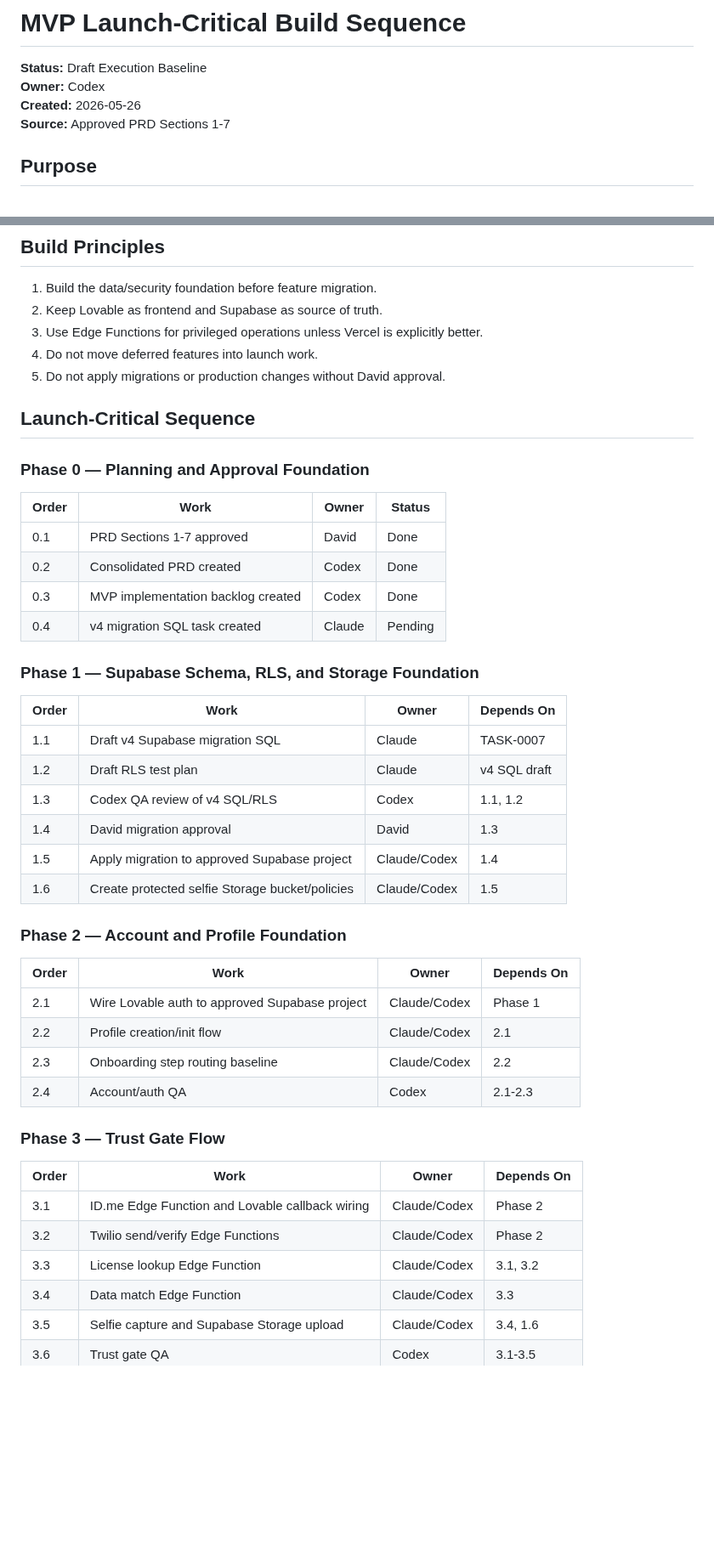
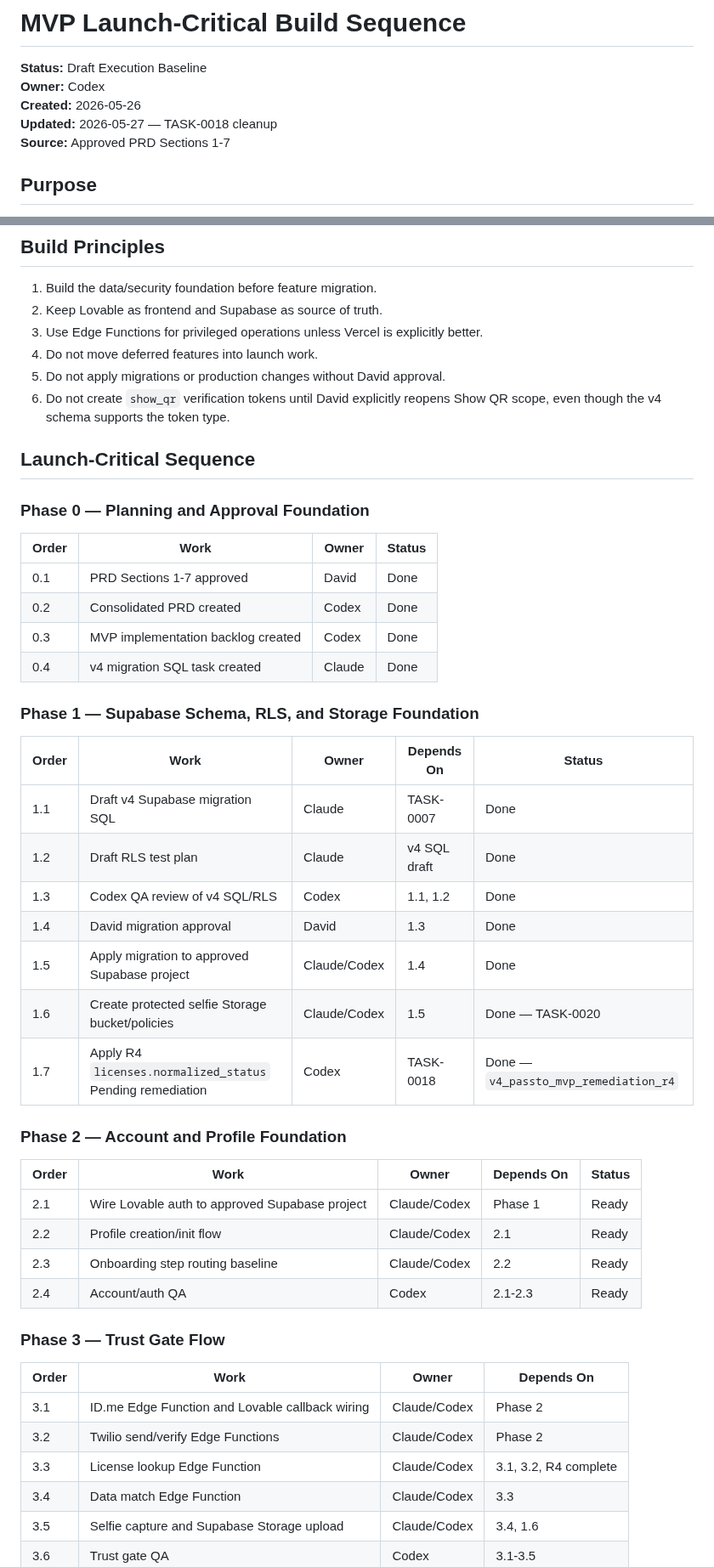
Before and after one commit to david-bloom/PassTo, a Markdown page: docs/tasks/MVP_LAUNCH_CRITICAL_BUILD_SEQUENCE.md, 2 parts joined by grey strips. Shown at 85% size. GitHub-like rendering; blank space fills up the shorter version.

Commit message:
Add show_qr guard and current next action to build sequence

```diff
--- a/docs/tasks/MVP_LAUNCH_CRITICAL_BUILD_SEQUENCE.md
+++ b/docs/tasks/MVP_LAUNCH_CRITICAL_BUILD_SEQUENCE.md
@@ -3,6 +3,7 @@
 **Status:** Draft Execution Baseline
 **Owner:** Codex
 **Created:** 2026-05-26
+**Updated:** 2026-05-27 — TASK-0018 cleanup
 **Source:** Approved PRD Sections 1-7
 
 ## Purpose
@@ -18,6 +19,7 @@ The sequence is designed to keep implementation moving while preserving the appr
 3. Use Edge Functions for privileged operations unless Vercel is explicitly better.
 4. Do not move deferred features into launch work.
 5. Do not apply migrations or production changes without David approval.
+6. Do not create `show_qr` verification tokens until David explicitly reopens Show QR scope, even though the v4 schema supports the token type.
 
 ## Launch-Critical Sequence
 
@@ -28,27 +30,28 @@ The sequence is designed to keep implementation moving while preserving the appr
 | 0.1 | PRD Sections 1-7 approved | David | Done |
 | 0.2 | Consolidated PRD created | Codex | Done |
 | 0.3 | MVP implementation backlog created | Codex | Done |
-| 0.4 | v4 migration SQL task created | Claude | Pending |
+| 0.4 | v4 migration SQL task created | Claude | Done |
 
 ### Phase 1 — Supabase Schema, RLS, and Storage Foundation
 
-| Order | Work | Owner | Depends On |
-|---|---|---|---|
-| 1.1 | Draft v4 Supabase migration SQL | Claude | TASK-0007 |
-| 1.2 | Draft RLS test plan | Claude | v4 SQL draft |
-| 1.3 | Codex QA review of v4 SQL/RLS | Codex | 1.1, 1.2 |
-| 1.4 | David migration approval | David | 1.3 |
-| 1.5 | Apply migration to approved Supabase project | Claude/Codex | 1.4 |
-| 1.6 | Create protected selfie Storage bucket/policies | Claude/Codex | 1.5 |
+| Order | Work | Owner | Depends On | Status |
+|---|---|---|---|---|
+| 1.1 | Draft v4 Supabase migration SQL | Claude | TASK-0007 | Done |
+| 1.2 | Draft RLS test plan | Claude | v4 SQL draft | Done |
+| 1.3 | Codex QA review of v4 SQL/RLS | Codex | 1.1, 1.2 | Done |
+| 1.4 | David migration approval | David | 1.3 | Done |
+| 1.5 | Apply migration to approved Supabase project | Claude/Codex | 1.4 | Done |
+| 1.6 | Create protected selfie Storage bucket/policies | Claude/Codex | 1.5 | Done — TASK-0020 |
+| 1.7 | Apply R4 `licenses.normalized_status` Pending remediation | Codex | TASK-0018 | Done — `v4_passto_mvp_remediation_r4` |
 
 ### Phase 2 — Account and Profile Foundation
 
-| Order | Work | Owner | Depends On |
-|---|---|---|---|
-| 2.1 | Wire Lovable auth to approved Supabase project | Claude/Codex | Phase 1 |
-| 2.2 | Profile creation/init flow | Claude/Codex | 2.1 |
-| 2.3 | Onboarding step routing baseline | Claude/Codex | 2.2 |
-| 2.4 | Account/auth QA | Codex | 2.1-2.3 |
+| Order | Work | Owner | Depends On | Status |
+|---|---|---|---|---|
+| 2.1 | Wire Lovable auth to approved Supabase project | Claude/Codex | Phase 1 | Ready |
+| 2.2 | Profile creation/init flow | Claude/Codex | 2.1 | Ready |
+| 2.3 | Onboarding step routing baseline | Claude/Codex | 2.2 | Ready |
+| 2.4 | Account/auth QA | Codex | 2.1-2.3 | Ready |
 
 ### Phase 3 — Trust Gate Flow
 
@@ -56,7 +59,7 @@ The sequence is designed to keep implementation moving while preserving the appr
 |---|---|---|---|
 | 3.1 | ID.me Edge Function and Lovable callback wiring | Claude/Codex | Phase 2 |
 | 3.2 | Twilio send/verify Edge Functions | Claude/Codex | Phase 2 |
-| 3.3 | License lookup Edge Function | Claude/Codex | 3.1, 3.2 |
+| 3.3 | License lookup Edge Function | Claude/Codex | 3.1, 3.2, R4 complete |
 | 3.4 | Data match Edge Function | Claude/Codex | 3.3 |
 | 3.5 | Selfie capture and Supabase Storage upload | Claude/Codex | 3.4, 1.6 |
 | 3.6 | Trust gate QA | Codex | 3.1-3.5 |
```
Also changed, not shown: other parts of docs/tasks/MVP_LAUNCH_CRITICAL_BUILD_SEQUENCE.md (+2 -2 lines).
